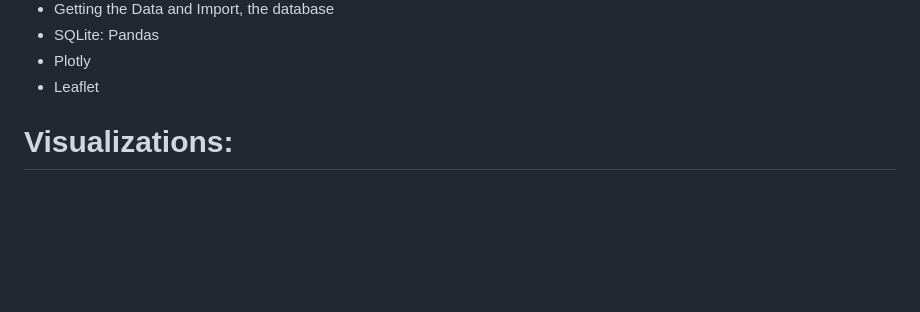
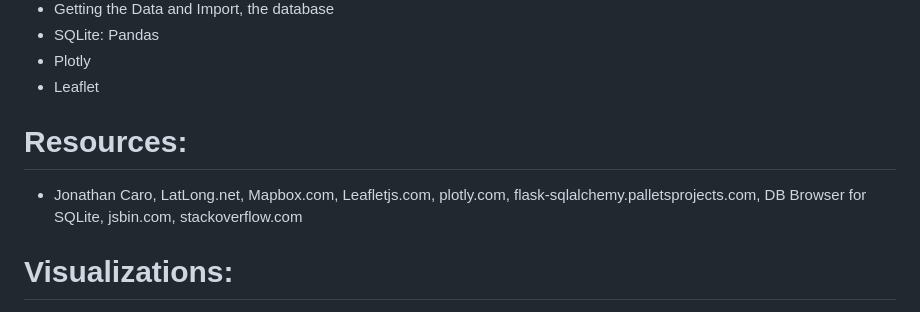
Before and after one commit to rbellgraph1/Project_3_Room_5, a Markdown page: README.md, the part around the change. Rendered like a GitHub page; blank space fills up the shorter version.

Commit message:
edit to readme adding resources

```diff
--- a/README.md
+++ b/README.md
@@ -22,6 +22,9 @@ Group Members:
 - SQLite: Pandas
 - Plotly
 - Leaflet
+
+# Resources:
+- Jonathan Caro, LatLong.net, Mapbox.com, Leafletjs.com, plotly.com, flask-sqlalchemy.palletsprojects.com, DB Browser for SQLite, jsbin.com, stackoverflow.com
 
 # Visualizations:
 - Visual 1 (left in index.html): Device Count By Company (Dropdown to filter by companies)
```
